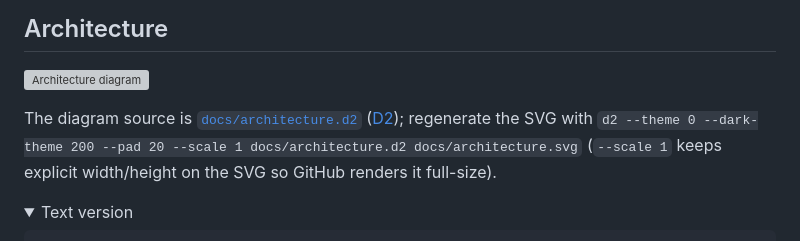
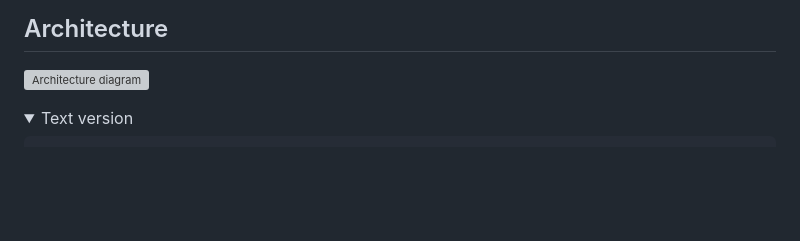
Before and after one commit to vlad-ko/rp-tooling, a Markdown page: README.md, the part around the change. GitHub-like rendering; folded sections open; blank space fills up the shorter version; grey boxes are pictures that could not be loaded.

Commit message:
docs: drop diagram-regeneration tooling note from README

```diff
--- a/README.md
+++ b/README.md
@@ -32,11 +32,6 @@ post-filter stream runs at roughly 12 events/min with the default
 ## Architecture
 
 ![Architecture diagram](docs/architecture.svg)
-
-The diagram source is [`docs/architecture.d2`](docs/architecture.d2)
-([D2](https://d2lang.com)); regenerate the SVG with
-`d2 --theme 0 --dark-theme 200 --pad 20 --scale 1 docs/architecture.d2 docs/architecture.svg`
-(`--scale 1` keeps explicit width/height on the SVG so GitHub renders it full-size).
 
 <details>
 <summary>Text version</summary>
```
